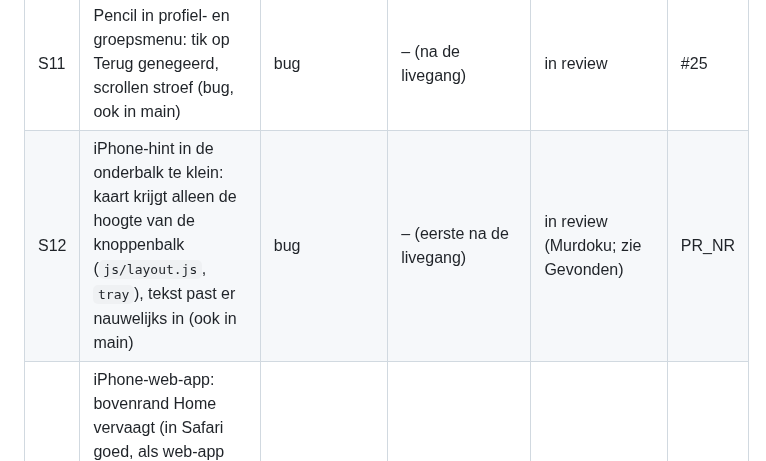
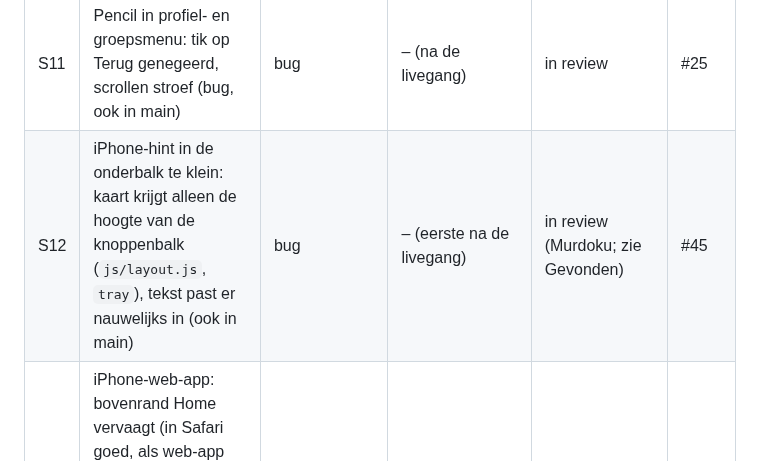
Before and after one commit to Kaasknakker/Gepuzzellig, a Markdown page: docs/VERBETERPLAN.md, the part around the change. GitHub-like rendering.

Commit message:
Bezemwagen S12: PR-nummer in statustabel
Co-Authored-By: Claude Sonnet 5.5 <noreply@anthropic.com>
Claude-Session: https://claude.ai/code/session_015nfCdm4rxoqHXbMphFsBkA

```diff
--- a/docs/VERBETERPLAN.md
+++ b/docs/VERBETERPLAN.md
@@ -126,7 +126,7 @@ Status: *open* · *bezig* · *in review* · *klaar* · *geschrapt (reden)*
 | S9 | Nonogram kleur: foutmarkering die de kleur laat staan (bug) | zichtbaar | – (kan direct na S0) | open | |
 | S10 | Murdoku: aanwijzing markeren als “nog nodig” (vlaggetje, B8 = c) | nieuw (klein) | D3 | open | |
 | S11 | Pencil in profiel- en groepsmenu: tik op Terug genegeerd, scrollen stroef (bug, ook in main) | bug | – (na de livegang) | in review | #25 |
-| S12 | iPhone-hint in de onderbalk te klein: kaart krijgt alleen de hoogte van de knoppenbalk (`js/layout.js`, `tray`), tekst past er nauwelijks in (ook in main) | bug | – (eerste na de livegang) | in review (Murdoku; zie Gevonden) | PR_NR |
+| S12 | iPhone-hint in de onderbalk te klein: kaart krijgt alleen de hoogte van de knoppenbalk (`js/layout.js`, `tray`), tekst past er nauwelijks in (ook in main) | bug | – (eerste na de livegang) | in review (Murdoku; zie Gevonden) | #45 |
 | S13 | iPhone-web-app: bovenrand Home vervaagt (in Safari goed, als web-app niet; main wel goed). #29 (statusbalk-regel weg) loste het in de web-app níet op. Volgende verdachte: `#home` als eigen scrollcontainer van `100dvh` bovenop de veilige marge, waardoor de pagina zelf net te hoog wordt en iOS zijn vervaging toont | bug | – (na de livegang) | open | #29 (deel) |
 | T1 | Woordenlijst doorvoeren, jargon weg | tekst | B1-O, S1–S7 | open | |
 | T2 | Uitleg per puzzel inkorten | tekst | T1 | open | |
```
